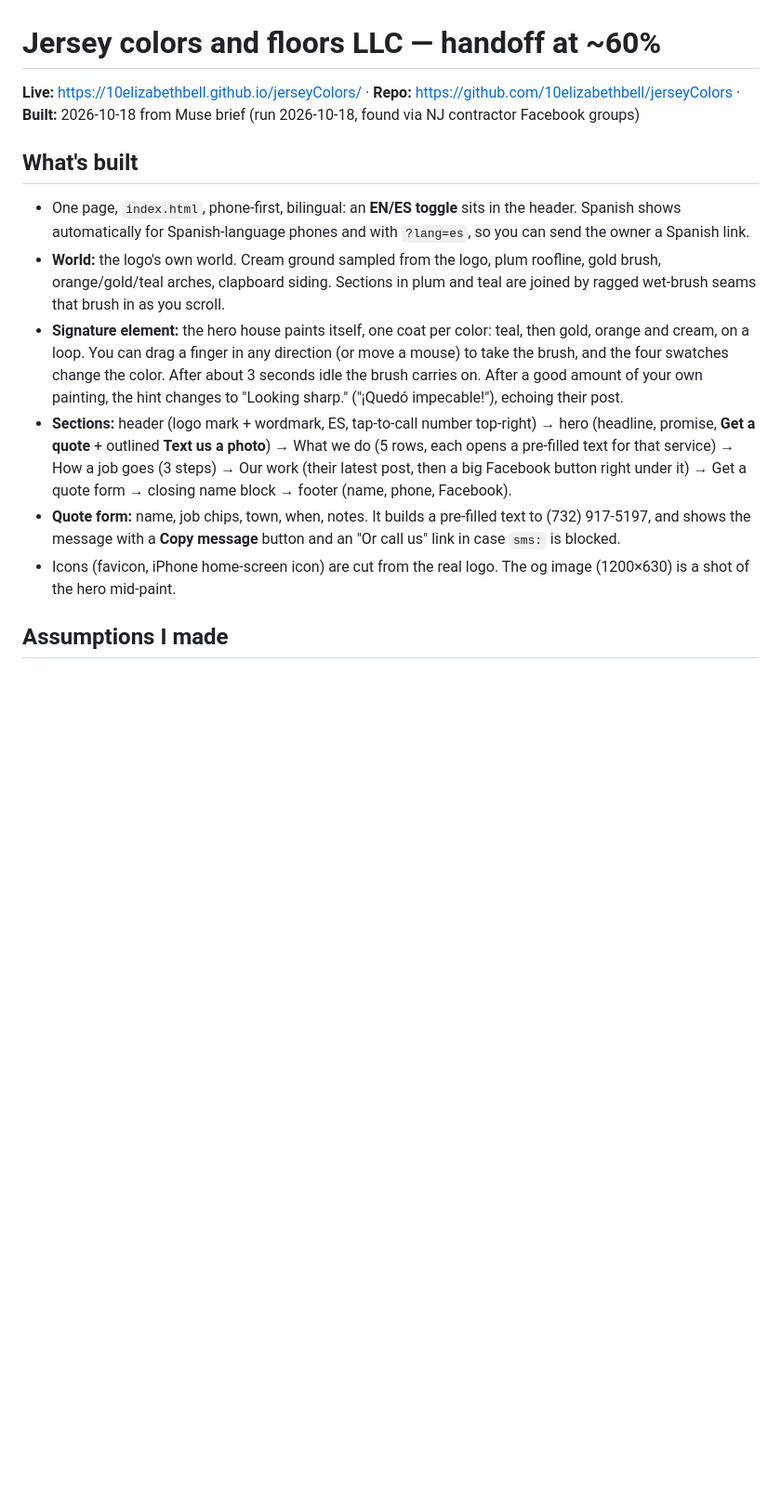
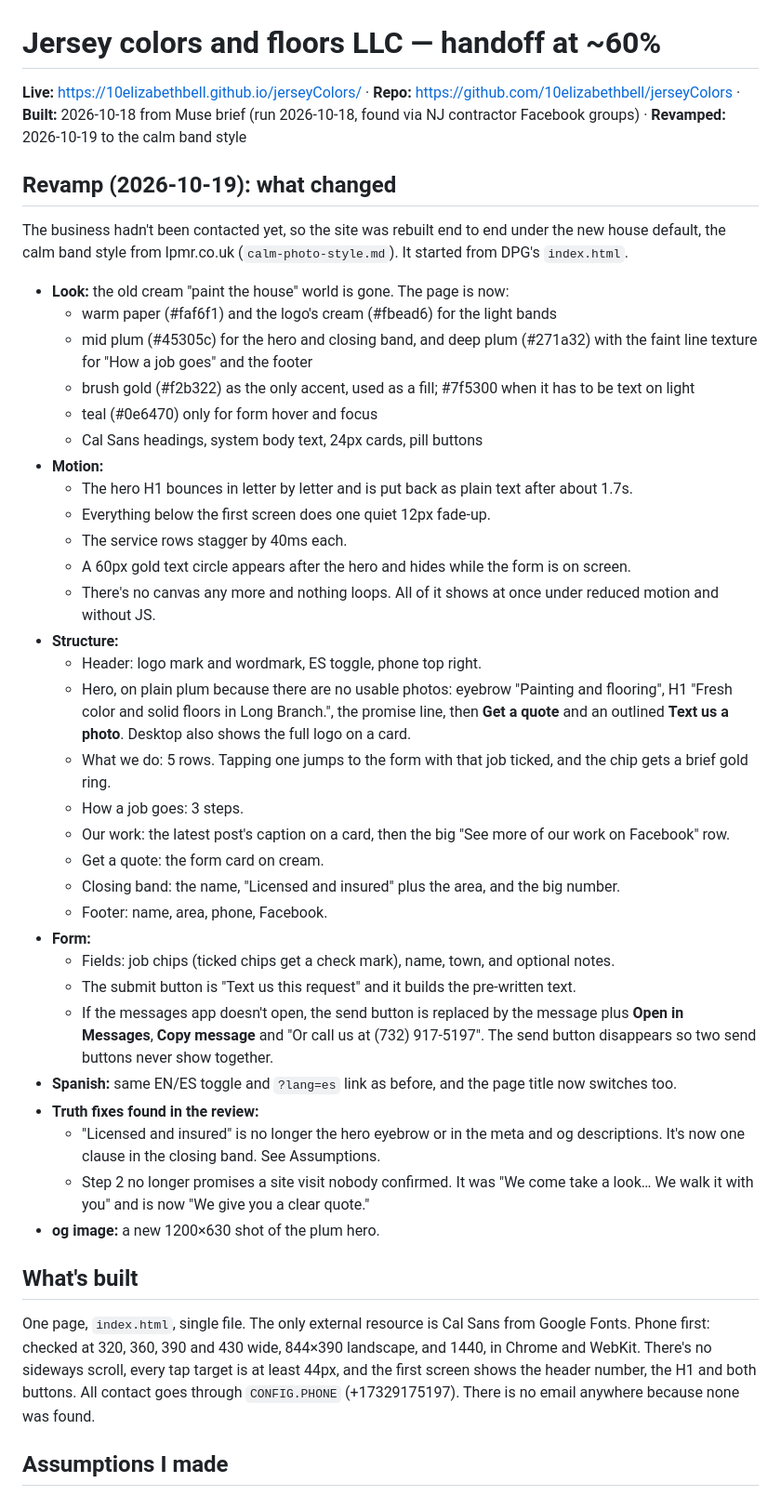
Before and after one commit to 10elizabethbell/jerseyColors, a Markdown page: HANDOFF.md, the part around one of its changes. Shown at 93% size. Drawn GitHub-style; blank space fills up the shorter version.

```diff
--- a/HANDOFF.md
+++ b/HANDOFF.md
@@ -1,13 +1,41 @@
 # Jersey colors and floors LLC — handoff at ~60%
 
-**Live:** https://10elizabethbell.github.io/jerseyColors/ · **Repo:** https://github.com/10elizabethbell/jerseyColors · **Built:** 2026-10-18 from Muse brief (run 2026-10-18, found via NJ contractor Facebook groups)
+**Live:** https://10elizabethbell.github.io/jerseyColors/ · **Repo:** https://github.com/10elizabethbell/jerseyColors · **Built:** 2026-10-18 from Muse brief (run 2026-10-18, found via NJ contractor Facebook groups) · **Revamped:** 2026-10-19 to the calm band style
+
+## Revamp (2026-10-19): what changed
+The business hadn't been contacted yet, so the site was rebuilt end to end under the new house default, the calm band style from lpmr.co.uk (`calm-photo-style.md`). It started from DPG's `index.html`.
+- **Look:** the old cream "paint the house" world is gone. The page is now:
+  - warm paper (#faf6f1) and the logo's cream (#fbead6) for the light bands
+  - mid plum (#45305c) for the hero and closing band, and deep plum (#271a32) with the faint line texture for "How a job goes" and the footer
+  - brush gold (#f2b322) as the only accent, used as a fill; #7f5300 when it has to be text on light
+  - teal (#0e6470) only for form hover and focus
+  - Cal Sans headings, system body text, 24px cards, pill buttons
+- **Motion:**
+  - The hero H1 bounces in letter by letter and is put back as plain text after about 1.7s.
+  - Everything below the first screen does one quiet 12px fade-up.
+  - The service rows stagger by 40ms each.
+  - A 60px gold text circle appears after the hero and hides while the form is on screen.
+  - There's no canvas any more and nothing loops. All of it shows at once under reduced motion and without JS.
+- **Structure:**
+  - Header: logo mark and wordmark, ES toggle, phone top right.
+  - Hero, on plain plum because there are no usable photos: eyebrow "Painting and flooring", H1 "Fresh color and solid floors in Long Branch.", the promise line, then **Get a quote** and an outlined **Text us a photo**. Desktop also shows the full logo on a card.
+  - What we do: 5 rows. Tapping one jumps to the form with that job ticked, and the chip gets a brief gold ring.
+  - How a job goes: 3 steps.
+  - Our work: the latest post's caption on a card, then the big "See more of our work on Facebook" row.
+  - Get a quote: the form card on cream.
+  - Closing band: the name, "Licensed and insured" plus the area, and the big number.
+  - Footer: name, area, phone, Facebook.
+- **Form:**
+  - Fields: job chips (ticked chips get a check mark), name, town, and optional notes.
+  - The submit button is "Text us this request" and it builds the pre-written text.
+  - If the messages app doesn't open, the send button is replaced by the message plus **Open in Messages**, **Copy message** and "Or call us at (732) 917-5197". The send button disappears so two send buttons never show together.
+- **Spanish:** same EN/ES toggle and `?lang=es` link as before, and the page title now switches too.
+- **Truth fixes found in the review:**
+  - "Licensed and insured" is no longer the hero eyebrow or in the meta and og descriptions. It's now one clause in the closing band. See Assumptions.
+  - Step 2 no longer promises a site visit nobody confirmed. It was "We come take a look… We walk it with you" and is now "We give you a clear quote."
+- **og image:** a new 1200×630 shot of the plum hero.
 
 ## What's built
-- One page, `index.html`, phone-first, bilingual: an **EN/ES toggle** sits in the header. Spanish shows automatically for Spanish-language phones and with `?lang=es`, so you can send the owner a Spanish link.
-- **World:** the logo's own world. Cream ground sampled from the logo, plum roofline, gold brush, orange/gold/teal arches, clapboard siding. Sections in plum and teal are joined by ragged wet-brush seams that brush in as you scroll.
-- **Signature element:** the hero house paints itself, one coat per color: teal, then gold, orange and cream, on a loop. You can drag a finger in any direction (or move a mouse) to take the brush, and the four swatches change the color. After about 3 seconds idle the brush carries on. After a good amount of your own painting, the hint changes to "Looking sharp." ("¡Quedó impecable!"), echoing their post.
-- **Sections:** header (logo mark + wordmark, ES, tap-to-call number top-right) → hero (headline, promise, **Get a quote** + outlined **Text us a photo**) → What we do (5 rows, each opens a pre-filled text for that service) → How a job goes (3 steps) → Our work (their latest post, then a big Facebook button right under it) → Get a quote form → closing name block → footer (name, phone, Facebook).
-- **Quote form:** name, job chips, town, when, notes. It builds a pre-filled text to (732) 917-5197, and shows the message with a **Copy message** button and an "Or call us" link in case `sms:` is blocked.
-- Icons (favicon, iPhone home-screen icon) are cut from the real logo. The og image (1200×630) is a shot of the hero mid-paint.
+One page, `index.html`, single file. The only external resource is Cal Sans from Google Fonts. Phone first: checked at 320, 360, 390 and 430 wide, 844×390 landscape, and 1440, in Chrome and WebKit. There's no sideways scroll, every tap target is at least 44px, and the first screen shows the header number, the H1 and both buttons. All contact goes through `CONFIG.PHONE` (+17329175197). There is no email anywhere because none was found.
 
 ## Assumptions I made
```
Also changed, not shown: other parts of HANDOFF.md (+45 -45 lines).
